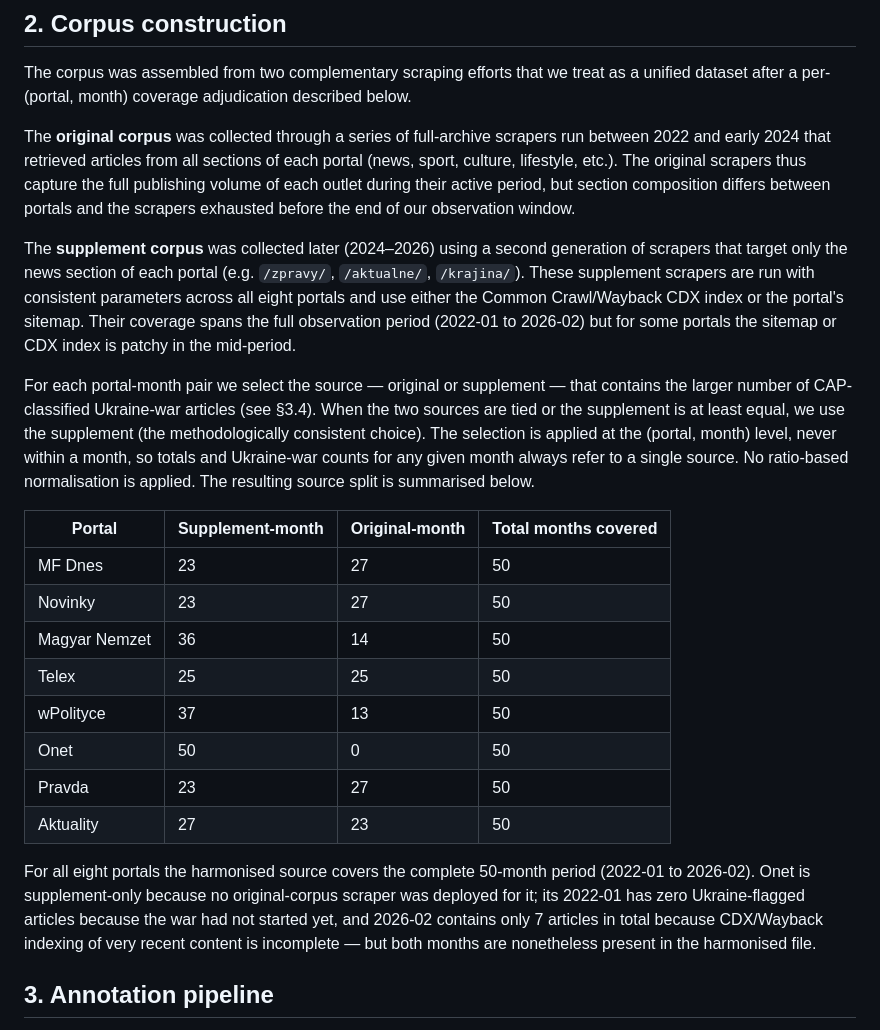
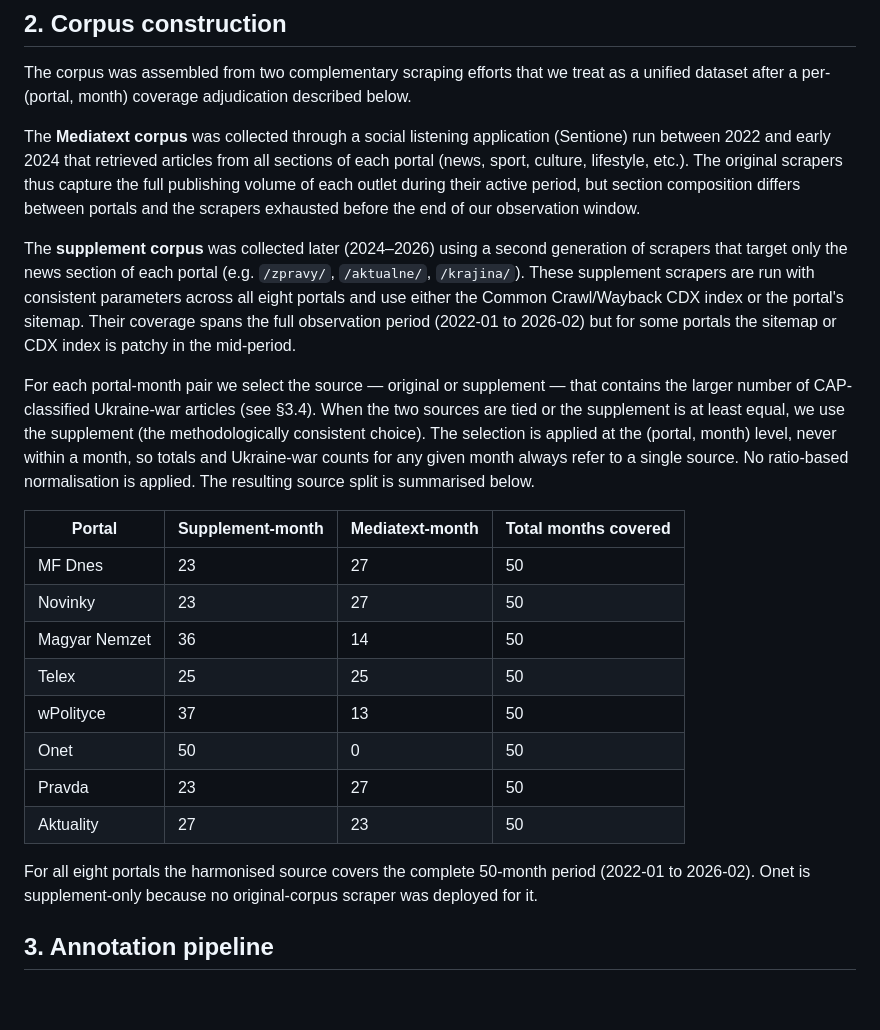
Before and after one commit to ringorsolya/shifting_priorities, a Markdown page: docs/data_and_methods_draft.md, the part around the change. Rendered like a GitHub page; blank space fills up the shorter version.

```diff
--- a/docs/data_and_methods_draft.md
+++ b/docs/data_and_methods_draft.md
@@ -17,13 +17,13 @@ The pairing follows established categorisations of post-2010 media-political ali
 
 The corpus was assembled from two complementary scraping efforts that we treat as a unified dataset after a per-(portal, month) coverage adjudication described below.
 
-The **original corpus** was collected through a series of full-archive scrapers run between 2022 and early 2024 that retrieved articles from all sections of each portal (news, sport, culture, lifestyle, etc.). The original scrapers thus capture the full publishing volume of each outlet during their active period, but section composition differs between portals and the scrapers exhausted before the end of our observation window.
+The **Mediatext corpus** was collected through a social listening application (Sentione) run between 2022 and early 2024 that retrieved articles from all sections of each portal (news, sport, culture, lifestyle, etc.). The original scrapers thus capture the full publishing volume of each outlet during their active period, but section composition differs between portals and the scrapers exhausted before the end of our observation window.
 
 The **supplement corpus** was collected later (2024–2026) using a second generation of scrapers that target only the news section of each portal (e.g. `/zpravy/`, `/aktualne/`, `/krajina/`). These supplement scrapers are run with consistent parameters across all eight portals and use either the Common Crawl/Wayback CDX index or the portal's sitemap. Their coverage spans the full observation period (2022-01 to 2026-02) but for some portals the sitemap or CDX index is patchy in the mid-period.
 
 For each portal-month pair we select the source — original or supplement — that contains the larger number of CAP-classified Ukraine-war articles (see §3.4). When the two sources are tied or the supplement is at least equal, we use the supplement (the methodologically consistent choice). The selection is applied at the (portal, month) level, never within a month, so totals and Ukraine-war counts for any given month always refer to a single source. No ratio-based normalisation is applied. The resulting source split is summarised below.
 
-| Portal | Supplement-month | Original-month | Total months covered |
+| Portal | Supplement-month | Mediatext-month | Total months covered |
 |---|---|---|---|
 | MF Dnes | 23 | 27 | 50 |
 | Novinky | 23 | 27 | 50 |
@@ -34,8 +34,7 @@ For each portal-month pair we select the source — original or supplement — t
 | Pravda | 23 | 27 | 50 |
 | Aktuality | 27 | 23 | 50 |
 
-For all eight portals the harmonised source covers the complete 50-month period (2022-01 to 2026-02). Onet is supplement-only because no original-corpus scraper was deployed for it; its 2022-01 has zero Ukraine-flagged articles because the war had not started yet, and 2026-02 contains only 7 articles in total because CDX/Wayback indexing of very recent content is incomplete — but both months are nonetheless present in the harmonised file.
-
+For all eight portals the harmonised source covers the complete 50-month period (2022-01 to 2026-02). Onet is supplement-only because no original-corpus scraper was deployed for it.
 ## 3. Annotation pipeline
 
 Articles are stored as document-level rows with fields including `document_id`, `date`, `document_title`, `document_text`, English translations, and a battery of NLP-derived fields. The enrichment was performed in five stages.
```
